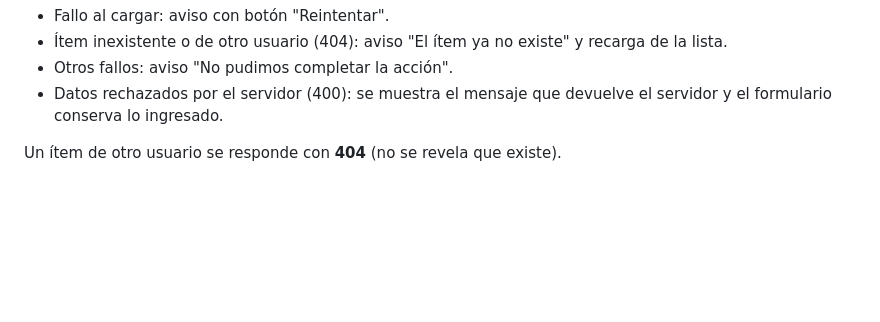
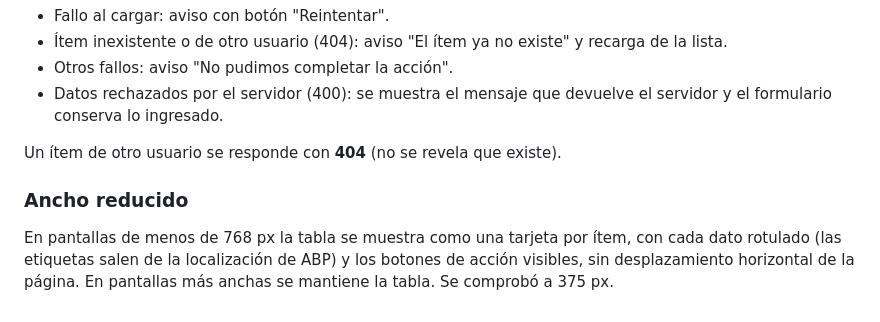
Before and after one commit to DesarrolloSoftware-2026-M-J/SmartPantry, a Markdown page: README.md, the part around the change. GitHub-like rendering; blank space fills up the shorter version.

Commit message:
Documenta el diseño responsive de Mi despensa en el README

```diff
--- a/README.md
+++ b/README.md
@@ -92,3 +92,6 @@ Las llamadas del listado, la edición, el consumo y la eliminación usan `skipHa
 - Datos rechazados por el servidor (400): se muestra el mensaje que devuelve el servidor y el formulario conserva lo ingresado.
 
 Un ítem de otro usuario se responde con **404** (no se revela que existe).
+
+### Ancho reducido
+En pantallas de menos de 768 px la tabla se muestra como una tarjeta por ítem, con cada dato rotulado (las etiquetas salen de la localización de ABP) y los botones de acción visibles, sin desplazamiento horizontal de la página. En pantallas más anchas se mantiene la tabla. Se comprobó a 375 px.
```
